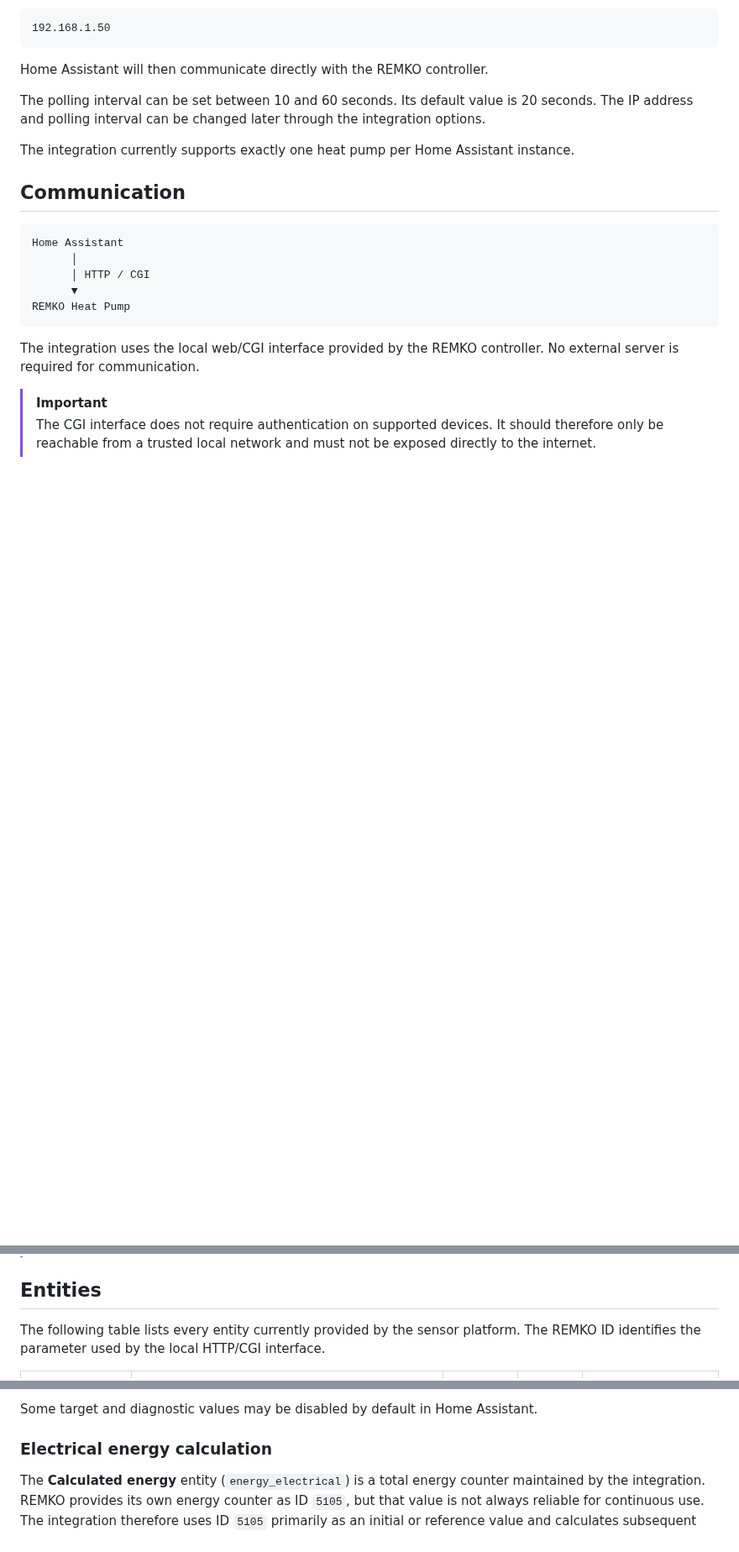
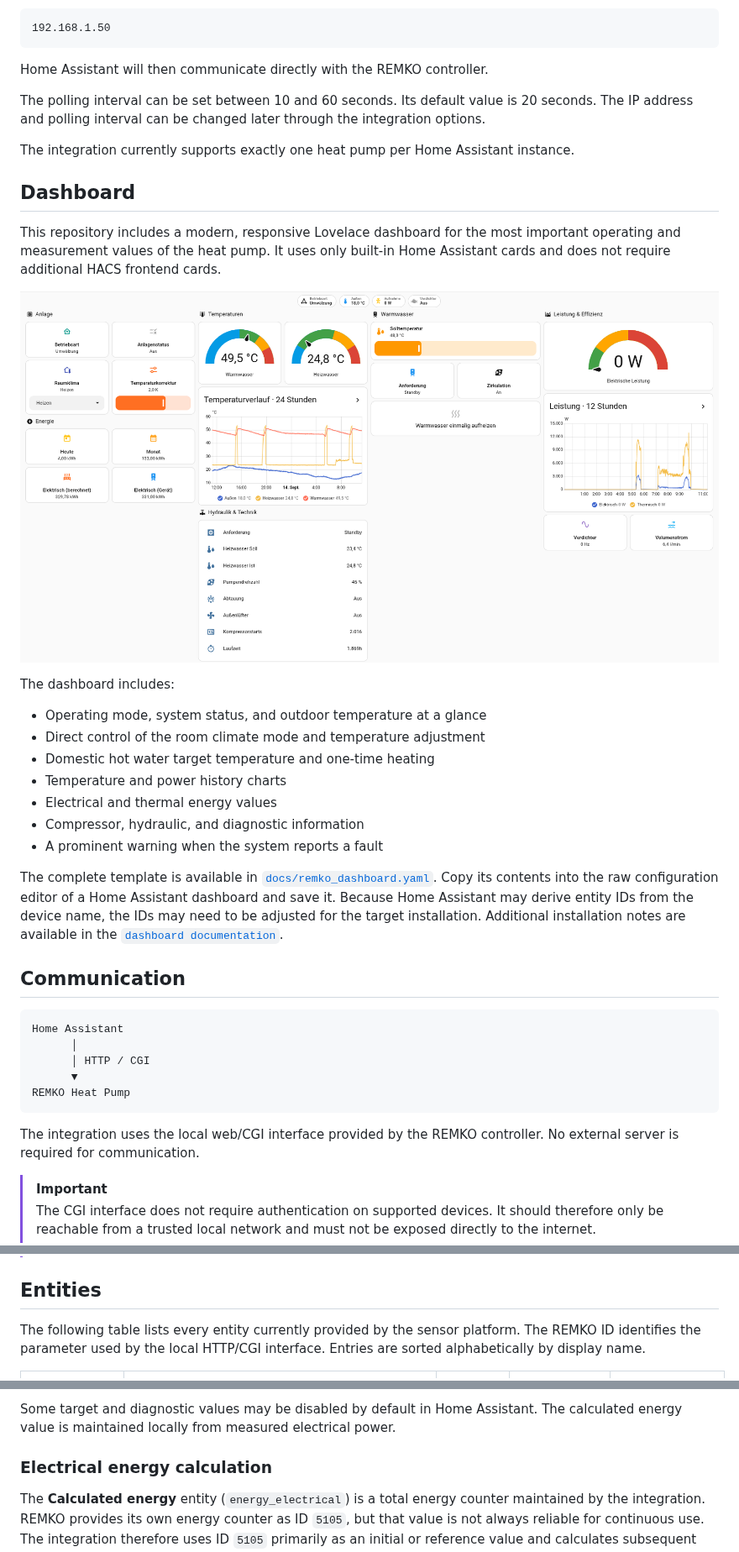
Before and after one commit to fuchsi585/remko_http, a Markdown page: README.en.md, 3 parts joined by grey strips. Shown at 84% size. Rendered like a GitHub page; pictures changed too: docs/images/remko-dashboard.png (added); blank space fills up the shorter version.

````diff
--- a/README.en.md
+++ b/README.en.md
@@ -100,6 +100,32 @@ integration options.
 The integration currently supports exactly one heat pump per Home Assistant
 instance.
 
+## Dashboard
+
+This repository includes a modern, responsive Lovelace dashboard for the most
+important operating and measurement values of the heat pump. It uses only
+built-in Home Assistant cards and does not require additional HACS frontend
+cards.
+
+![Modern REMKO dashboard](docs/images/remko-dashboard.png)
+
+The dashboard includes:
+
+- Operating mode, system status, and outdoor temperature at a glance
+- Direct control of the room climate mode and temperature adjustment
+- Domestic hot water target temperature and one-time heating
+- Temperature and power history charts
+- Electrical and thermal energy values
+- Compressor, hydraulic, and diagnostic information
+- A prominent warning when the system reports a fault
+
+The complete template is available in
+[`docs/remko_dashboard.yaml`](docs/remko_dashboard.yaml). Copy its contents into
+the raw configuration editor of a Home Assistant dashboard and save it. Because
+Home Assistant may derive entity IDs from the device name, the IDs may need to
+be adjusted for the target installation. Additional installation notes are
+available in the [`dashboard documentation`](docs/dashboard.md).
+
 ## Communication
 
 ```text
@@ -120,7 +146,7 @@ No external server is required for communication.
 
 ## Entities
 
-The following table lists every entity currently provided by the sensor platform. The REMKO ID identifies the parameter used by the local HTTP/CGI interface.
+The following table lists every entity currently provided by the sensor platform. The REMKO ID identifies the parameter used by the local HTTP/CGI interface. Entries are sorted alphabetically by display name.
 
 | Display name | Internal key | REMKO ID | Unit / value type | Description |
 |---|---|---:|---|---|
@@ -193,5 +221,5 @@ The following table lists every entity currently provided by the sensor platform
 
-Some target and diagnostic values may be disabled by default in Home Assistant.
+Some target and diagnostic values may be disabled by default in Home Assistant. The calculated energy value is maintained locally from measured electrical power.
 
 ### Electrical energy calculation
 
````
Also changed, not shown: other parts of README.en.md (+68 -66 lines), README.md (+92 -64 lines), docs/dashboard.md (added, +27 -0 lines), 10 other files.
